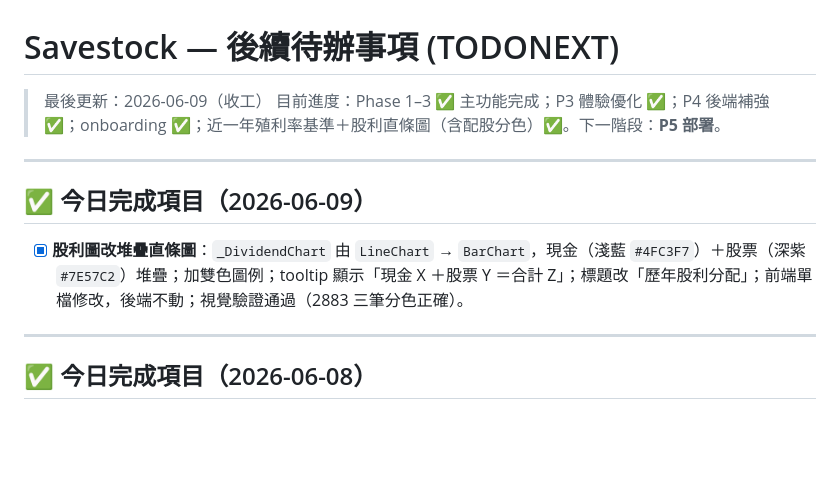
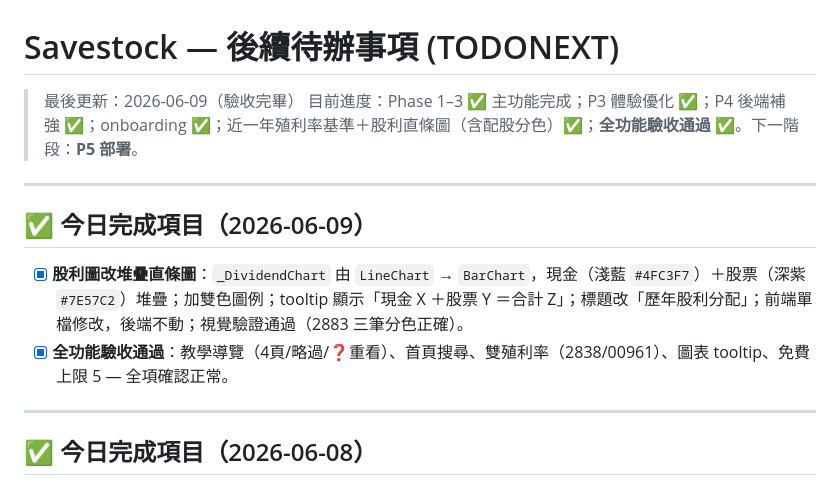
Before and after one commit to hank92312/Savestock, a Markdown page: TODONEXT.md, the part around the change. GitHub-like rendering; blank space fills up the shorter version.

Commit message:
docs: 標記全功能驗收通過，更新進度至 P5 部署
所有待驗收項目確認正常（onboarding / 搜尋 / 雙殖利率 / tooltip / 免費上限）。
功能面完整，下一階段 P5 部署。

Co-Authored-By: Claude Sonnet 4.6 <noreply@anthropic.com>

```diff
--- a/TODONEXT.md
+++ b/TODONEXT.md
@@ -1,13 +1,14 @@
 # Savestock — 後續待辦事項 (TODONEXT)
 
-> 最後更新：2026-06-09（收工）
-> 目前進度：Phase 1–3 ✅ 主功能完成；P3 體驗優化 ✅；P4 後端補強 ✅；onboarding ✅；近一年殖利率基準＋股利直條圖（含配股分色）✅。下一階段：**P5 部署**。
+> 最後更新：2026-06-09（驗收完畢）
+> 目前進度：Phase 1–3 ✅ 主功能完成；P3 體驗優化 ✅；P4 後端補強 ✅；onboarding ✅；近一年殖利率基準＋股利直條圖（含配股分色）✅；**全功能驗收通過** ✅。下一階段：**P5 部署**。
 
 ---
 
 ## ✅ 今日完成項目（2026-06-09）
 
 - [x] **股利圖改堆疊直條圖**：`_DividendChart` 由 `LineChart` → `BarChart`，現金（淺藍 `#4FC3F7`）＋股票（深紫 `#7E57C2`）堆疊；加雙色圖例；tooltip 顯示「現金 X ＋股票 Y ＝合計 Z」；標題改「歷年股利分配」；前端單檔修改，後端不動；視覺驗證通過（2883 三筆分色正確）。
+- [x] **全功能驗收通過**：教學導覽（4頁/略過/❓重看）、首頁搜尋、雙殖利率（2838/00961）、圖表 tooltip、免費上限 5 — 全項確認正常。
 
 ---
 
```
